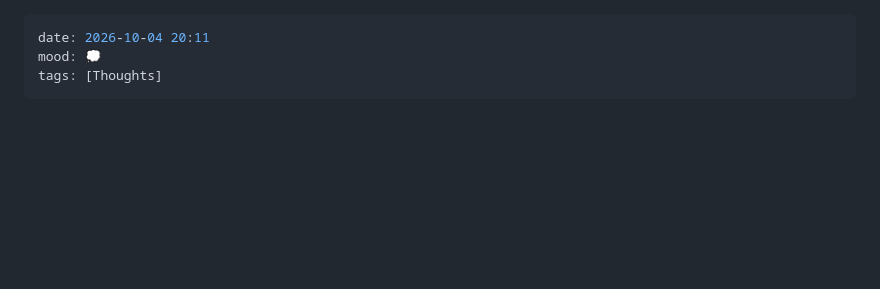
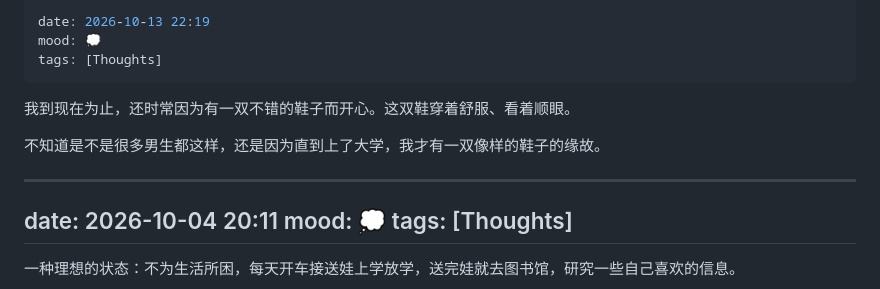
Before and after one commit to gexinworks/Blog-Moment, a Markdown page: moments.md, the part around the change. GitHub-like rendering; blank space fills up the shorter version.

Commit message:
moment: 一双鞋的开心

```diff
--- a/moments.md
+++ b/moments.md
@@ -1,3 +1,13 @@
+---
+date: 2026-10-13 22:19
+mood: 💭
+tags: [Thoughts]
+---
+
+我到现在为止，还时常因为有一双不错的鞋子而开心。这双鞋穿着舒服、看着顺眼。
+
+不知道是不是很多男生都这样，还是因为直到上了大学，我才有一双像样的鞋子的缘故。
+
 ---
 date: 2026-10-04 20:11
 mood: 💭
```
